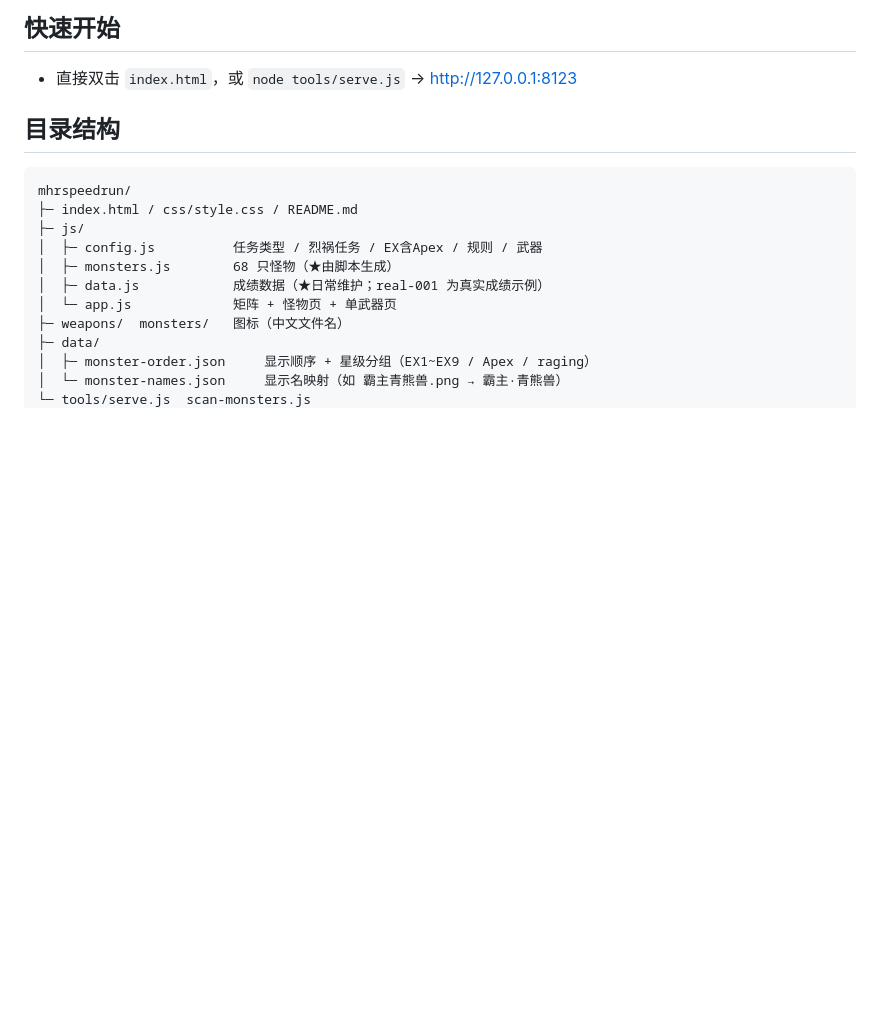
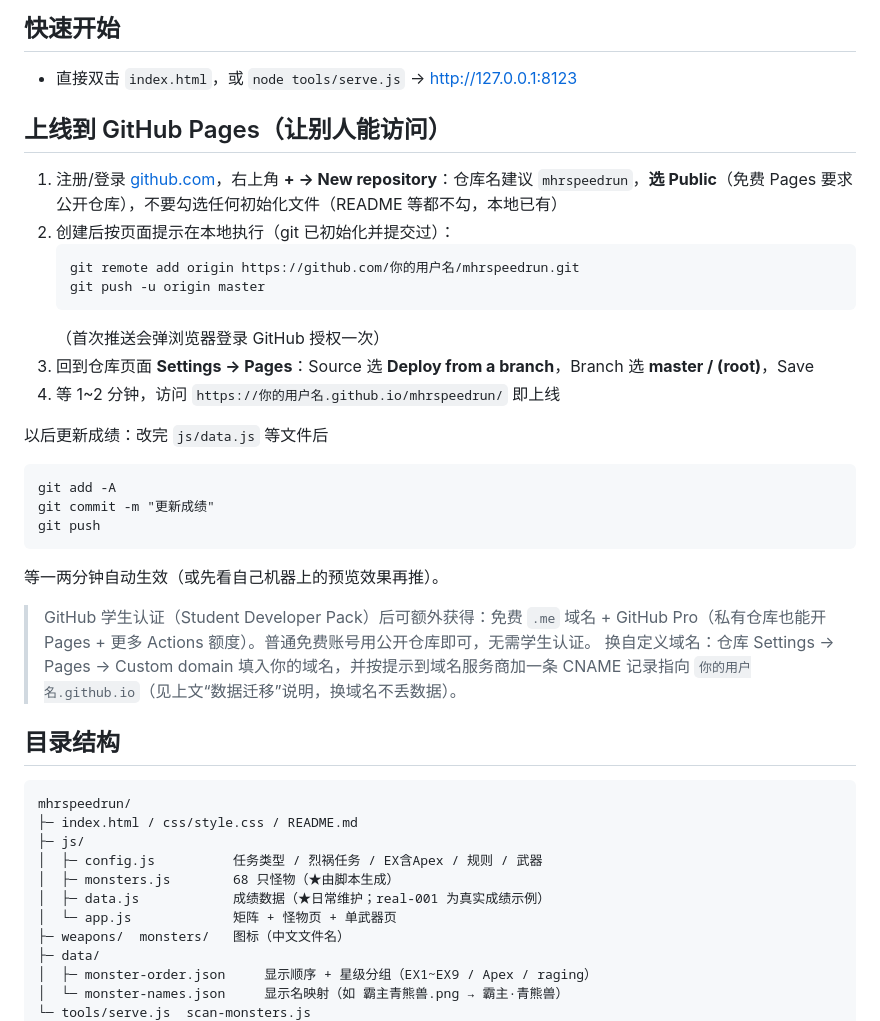
Before and after one commit to Absolute-Balance/MHRSpeedrun, a Markdown page: README.md, the part around the change. Drawn GitHub-style; blank space fills up the shorter version.

Commit message:
README: 补充 GitHub Pages 上线步骤

````diff
--- a/README.md
+++ b/README.md
@@ -5,6 +5,29 @@
 ## 快速开始
 
 - 直接双击 `index.html`，或 `node tools/serve.js` → http://127.0.0.1:8123
+
+## 上线到 GitHub Pages（让别人能访问）
+
+1. 注册/登录 [github.com](https://github.com)，右上角 **+ → New repository**：仓库名建议 `mhrspeedrun`，**选 Public**（免费 Pages 要求公开仓库），不要勾选任何初始化文件（README 等都不勾，本地已有）
+2. 创建后按页面提示在本地执行（git 已初始化并提交过）：
+   ```
+   git remote add origin https://github.com/你的用户名/mhrspeedrun.git
+   git push -u origin master
+   ```
+   （首次推送会弹浏览器登录 GitHub 授权一次）
+3. 回到仓库页面 **Settings → Pages**：Source 选 **Deploy from a branch**，Branch 选 **master / (root)**，Save
+4. 等 1~2 分钟，访问 `https://你的用户名.github.io/mhrspeedrun/` 即上线
+
+以后更新成绩：改完 `js/data.js` 等文件后
+```
+git add -A
+git commit -m "更新成绩"
+git push
+```
+等一两分钟自动生效（或先看自己机器上的预览效果再推）。
+
+> GitHub 学生认证（Student Developer Pack）后可额外获得：免费 `.me` 域名 + GitHub Pro（私有仓库也能开 Pages + 更多 Actions 额度）。普通免费账号用公开仓库即可，无需学生认证。
+> 换自定义域名：仓库 Settings → Pages → Custom domain 填入你的域名，并按提示到域名服务商加一条 CNAME 记录指向 `你的用户名.github.io`（见上文“数据迁移”说明，换域名不丢数据）。
 
 ## 目录结构
 
````
